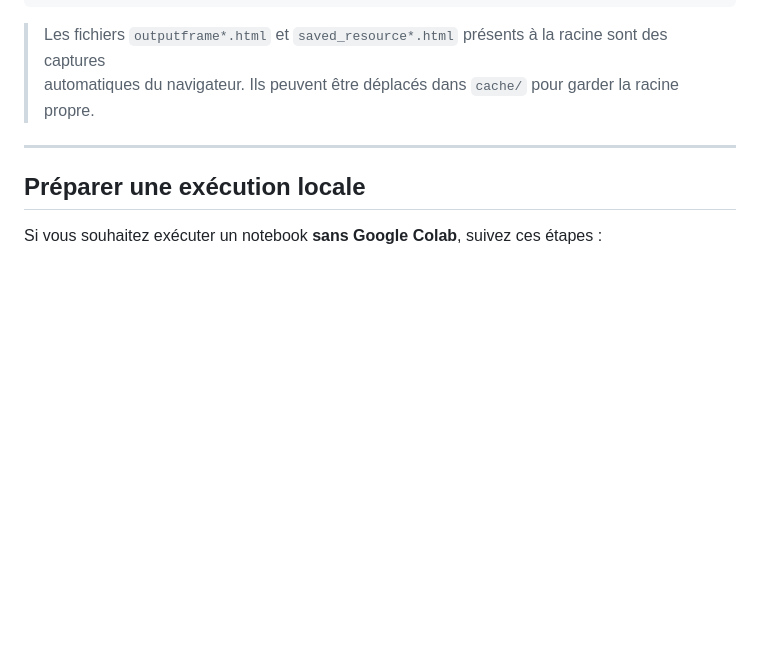
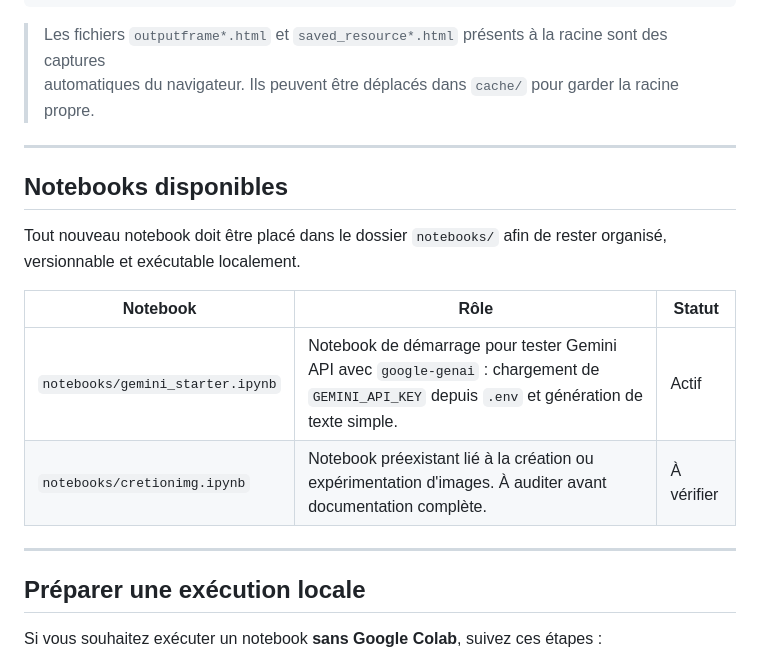
Before and after one commit to farkh2023/ia-agents-colab-files, a Markdown page: README.md, the part around the change. Drawn GitHub-style; blank space fills up the shorter version.

Commit message:
Add notebooks and document available notebooks

```diff
--- a/README.md
+++ b/README.md
@@ -37,6 +37,17 @@ Colab_files/
 
 > Les fichiers `outputframe*.html` et `saved_resource*.html` présents à la racine sont des captures
 > automatiques du navigateur. Ils peuvent être déplacés dans `cache/` pour garder la racine propre.
+
+---
+
+## Notebooks disponibles
+
+Tout nouveau notebook doit être placé dans le dossier `notebooks/` afin de rester organisé, versionnable et exécutable localement.
+
+| Notebook | Rôle | Statut |
+|---|---|---|
+| `notebooks/gemini_starter.ipynb` | Notebook de démarrage pour tester Gemini API avec `google-genai` : chargement de `GEMINI_API_KEY` depuis `.env` et génération de texte simple. | Actif |
+| `notebooks/cretionimg.ipynb` | Notebook préexistant lié à la création ou expérimentation d'images. À auditer avant documentation complète. | À vérifier |
 
 ---
 
```
